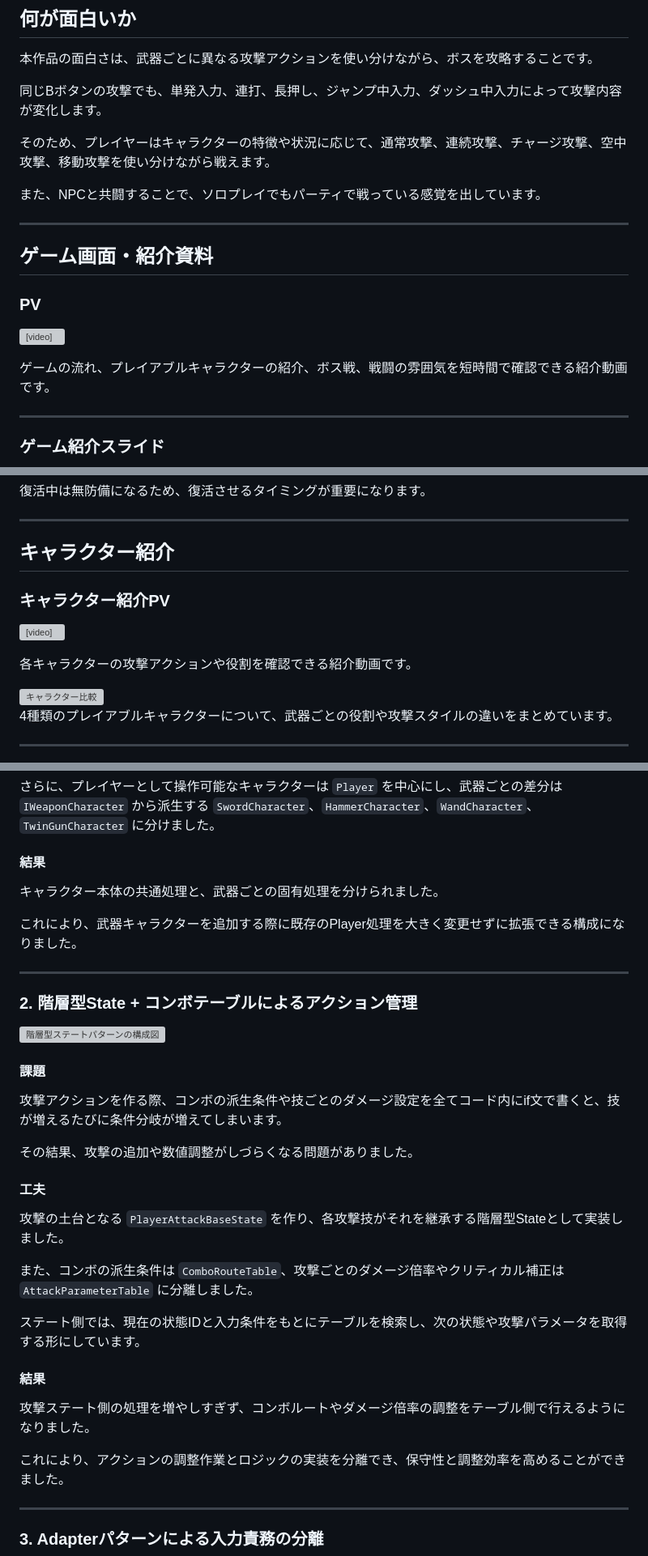
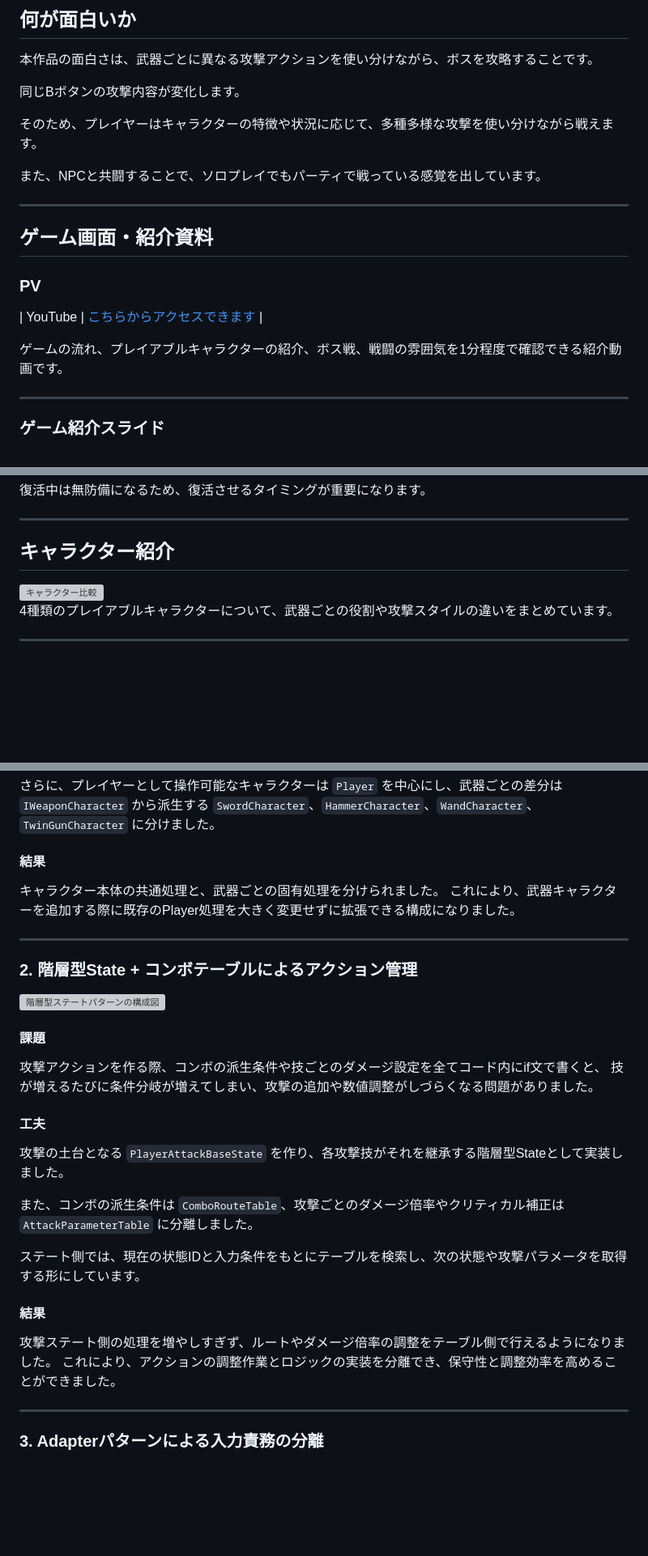
Before and after one commit to YamaguchiHayato/ProjectE.H-Portfolio-Home, a Markdown page: readme.md, 3 parts joined by grey strips. Shown at 81% size. Rendered like a GitHub page; blank space fills up the shorter version; grey boxes are pictures that could not be loaded.

Commit message:
<Portfolio> サイトの更新

```diff
--- a/readme.md
+++ b/readme.md
@@ -95,9 +95,9 @@ ELEMENTAL HUNTERSは、最大4人でボス討伐に挑む2D視点アクション
 
 本作品の面白さは、武器ごとに異なる攻撃アクションを使い分けながら、ボスを攻略することです。
 
-同じBボタンの攻撃でも、単発入力、連打、長押し、ジャンプ中入力、ダッシュ中入力によって攻撃内容が変化します。
+同じBボタンの攻撃内容が変化します。
 
-そのため、プレイヤーはキャラクターの特徴や状況に応じて、通常攻撃、連続攻撃、チャージ攻撃、空中攻撃、移動攻撃を使い分けながら戦えます。
+そのため、プレイヤーはキャラクターの特徴や状況に応じて、多種多様な攻撃を使い分けながら戦えます。
 
 また、NPCと共闘することで、ソロプレイでもパーティで戦っている感覚を出しています。
 
@@ -106,10 +106,9 @@ ELEMENTAL HUNTERSは、最大4人でボス討伐に挑む2D視点アクション
 ## ゲーム画面・紹介資料
 
 ### PV
+| YouTube | [こちらからアクセスできます](https://youtu.be/r-yJ1z-wsVI?si=spdDIfcF9PLhpZsw) |
 
-<video class="portfolio-video" src="./Video/ToCutForward.mp4" controls></video>
-
-ゲームの流れ、プレイアブルキャラクターの紹介、ボス戦、戦闘の雰囲気を短時間で確認できる紹介動画です。
+ゲームの流れ、プレイアブルキャラクターの紹介、ボス戦、戦闘の雰囲気を1分程度で確認できる紹介動画です。
 
 ---
 
@@ -216,12 +215,6 @@ ELEMENTAL HUNTERSは、最大4人でボス討伐に挑む2D視点アクション
 ---
 
 ## キャラクター紹介
-
-### キャラクター紹介PV
-
-<video class="portfolio-video" src="./Video/CharacterPV.mp4" controls></video>
-
-各キャラクターの攻撃アクションや役割を確認できる紹介動画です。
 
 <a href="Image/Table/CharacterComparison.png" target="_blank">
   <img class="portfolio-image" src="Image/Table/CharacterComparison.png" alt="キャラクター比較">
@@ -264,9 +257,7 @@ ELEMENTAL HUNTERSは、最大4人でボス討伐に挑む2D視点アクション
 さらに、プレイヤーとして操作可能なキャラクターは `Player` を中心にし、武器ごとの差分は `IWeaponCharacter` から派生する `SwordCharacter`、`HammerCharacter`、`WandCharacter`、`TwinGunCharacter` に分けました。
 
 #### 結果
-
 キャラクター本体の共通処理と、武器ごとの固有処理を分けられました。
-
 これにより、武器キャラクターを追加する際に既存のPlayer処理を大きく変更せずに拡張できる構成になりました。
 
 ---
@@ -278,13 +269,10 @@ ELEMENTAL HUNTERSは、最大4人でボス討伐に挑む2D視点アクション
 </a>
 
 #### 課題
-
-攻撃アクションを作る際、コンボの派生条件や技ごとのダメージ設定を全てコード内にif文で書くと、技が増えるたびに条件分岐が増えてしまいます。
-
-その結果、攻撃の追加や数値調整がしづらくなる問題がありました。
+攻撃アクションを作る際、コンボの派生条件や技ごとのダメージ設定を全てコード内にif文で書くと、
+技が増えるたびに条件分岐が増えてしまい、攻撃の追加や数値調整がしづらくなる問題がありました。
 
 #### 工夫
-
 攻撃の土台となる `PlayerAttackBaseState` を作り、各攻撃技がそれを継承する階層型Stateとして実装しました。
 
 また、コンボの派生条件は `ComboRouteTable`、攻撃ごとのダメージ倍率やクリティカル補正は `AttackParameterTable` に分離しました。
@@ -292,9 +280,7 @@ ELEMENTAL HUNTERSは、最大4人でボス討伐に挑む2D視点アクション
 ステート側では、現在の状態IDと入力条件をもとにテーブルを検索し、次の状態や攻撃パラメータを取得する形にしています。
 
 #### 結果
-
-攻撃ステート側の処理を増やしすぎず、コンボルートやダメージ倍率の調整をテーブル側で行えるようになりました。
-
+攻撃ステート側の処理を増やしすぎず、ルートやダメージ倍率の調整をテーブル側で行えるようになりました。
 これにより、アクションの調整作業とロジックの実装を分離でき、保守性と調整効率を高めることができました。
 
 ---
```
Also changed, not shown: other parts of readme.md (+21 -15 lines), Gif/ReboneSystem.gif (added), 8 other files.
